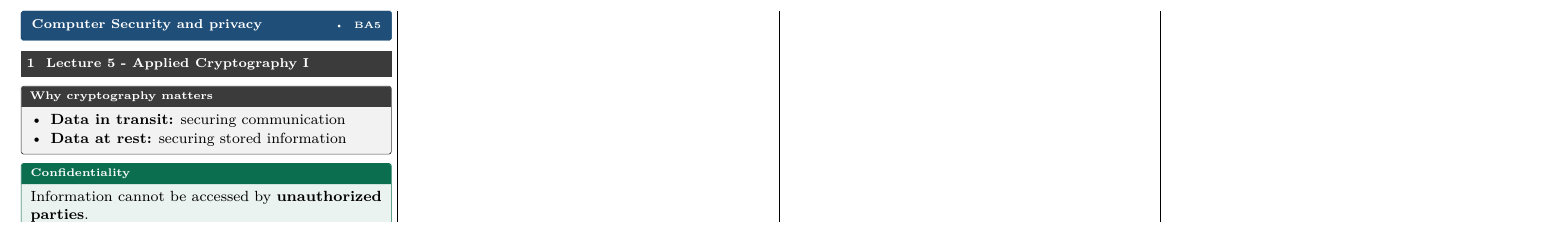
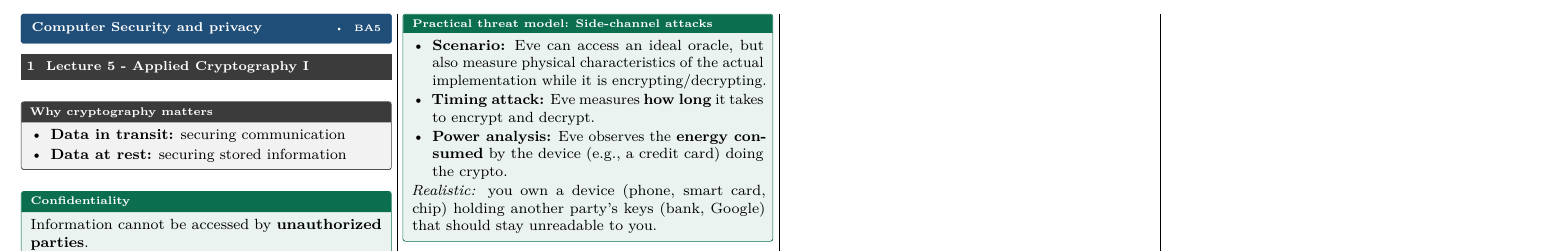
Before and after one commit to AlphaXT38G/notes_ba5, a LaTeX document (compsec/cheatsheet.tex): part of the page, cut at the place of the change. Compiled offline with pdfLaTeX.

Commit message:
feat: add the side channel attacks definition

```diff
--- a/compsec/cheatsheet.tex
+++ b/compsec/cheatsheet.tex
@@ -53,6 +53,15 @@
         \item \textbf{More abstractly:} for any chosen plaintext $m$, Eve can get $E_K(m)$.
     \end{itemize}
     Eve is assumed to have access to an \textbf{encryption oracle}.
+\end{defn}
+
+\begin{defn}[title=Practical threat model: Side-channel attacks]
+    \begin{itemize}
+        \item \textbf{Scenario:} Eve can access an ideal oracle, but also measure physical characteristics of the actual implementation while it is encrypting/decrypting.
+        \item \textbf{Timing attack:} Eve measures \textbf{how long} it takes to encrypt and decrypt.
+        \item \textbf{Power analysis:} Eve observes the \textbf{energy consumed} by the device (e.g., a credit card) doing the crypto.
+    \end{itemize}
+    \textit{Realistic:} you own a device (phone, smart card, chip) holding another party's keys (bank, Google) that should stay unreadable to you.
 \end{defn}
 
 \iffalse
```
